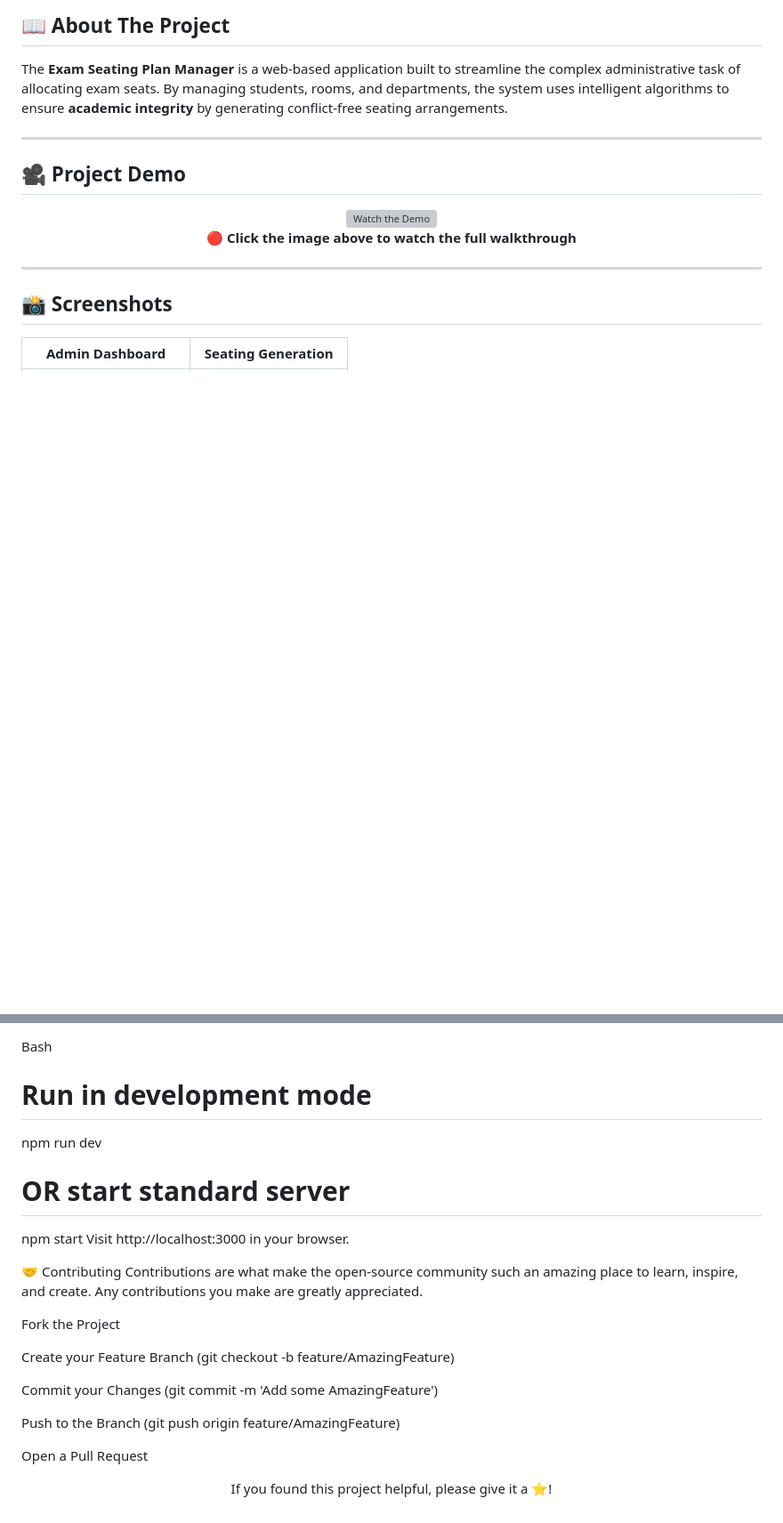
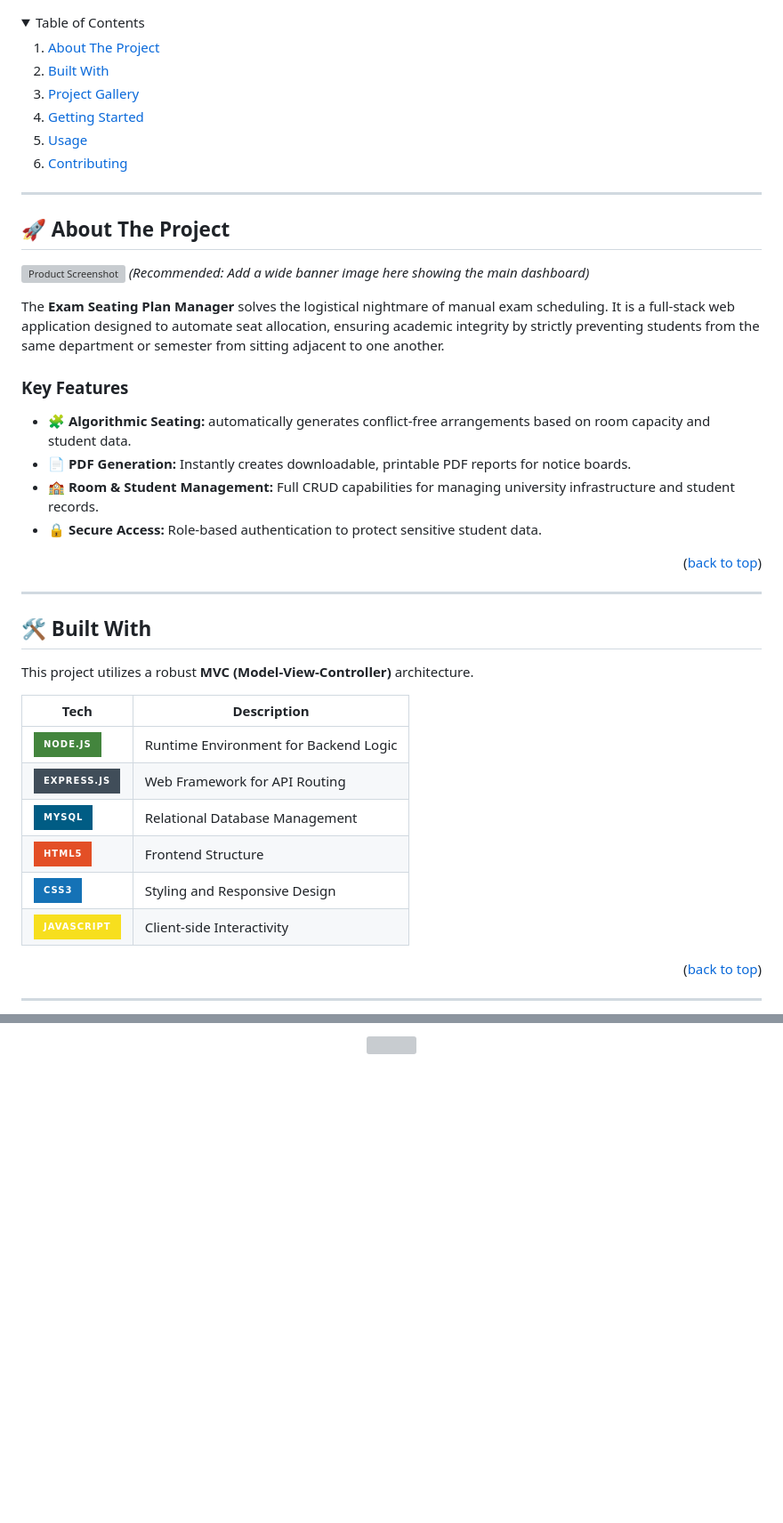
Before and after one commit to GHSHamad312/exam-seating-manager, a Markdown page: readme.md, 2 parts joined by grey strips. Shown at 89% size. GitHub-like rendering; folded sections open; badges without logos; blank space fills up the shorter version; grey boxes are pictures that could not be loaded.

```diff
--- a/readme.md
+++ b/readme.md
@@ -27,22 +30,52 @@
 
-## 📖 About The Project
+</div>
 
-The **Exam Seating Plan Manager** is a web-based application built to streamline the complex administrative task of allocating exam seats. By managing students, rooms, and departments, the system uses intelligent algorithms to ensure **academic integrity** by generating conflict-free seating arrangements.
+<details>
+  <summary>Table of Contents</summary>
+  <ol>
+    <li><a href="#about-the-project">About The Project</a></li>
+    <li><a href="#built-with">Built With</a></li>
+    <li><a href="#gallery">Project Gallery</a></li>
+    <li><a href="#getting-started">Getting Started</a></li>
+    <li><a href="#usage">Usage</a></li>
+    <li><a href="#contributing">Contributing</a></li>
+  </ol>
+</details>
 
 ---
 
-## 🎥 Project Demo
+## 🚀 About The Project
 
-<div align="center">
-  <a href="https://www.youtube.com/watch?v=jYxsA4et9a4&feature=youtu.be">
-    <img src="https://img.youtube.com/vi/jYxsA4et9a4/0.jpg" alt="Watch the Demo" style="width:100%;">
-  </a>
-  <br>
-  <b>🔴 Click the image above to watch the full walkthrough</b>
-</div>
+![Product Screenshot](frontend/assets/banner_placeholder.png)
+*(Recommended: Add a wide banner image here showing the main dashboard)*
+
+The **Exam Seating Plan Manager** solves the logistical nightmare of manual exam scheduling. It is a full-stack web application designed to automate seat allocation, ensuring academic integrity by strictly preventing students from the same department or semester from sitting adjacent to one another.
+
+### Key Features
+
+* 🧩 **Algorithmic Seating:** automatically generates conflict-free arrangements based on room capacity and student data.
+* 📄 **PDF Generation:** Instantly creates downloadable, printable PDF reports for notice boards.
+* 🏫 **Room & Student Management:** Full CRUD capabilities for managing university infrastructure and student records.
+* 🔒 **Secure Access:** Role-based authentication to protect sensitive student data.
+
+<p align="right">(<a href="#readme-top">back to top</a>)</p>
 
 ---
 
-## 📸 Screenshots
+## 🛠️ Built With
 
-| **Admin Dashboard** | **Seating Generation** |
+This project utilizes a robust **MVC (Model-View-Controller)** architecture.
+
+| Tech | Description |
+| --- | --- |
+| ![NodeJS](https://img.shields.io/badge/Node.js-43853D?style=for-the-badge&logo=node.js&logoColor=white) | Runtime Environment for Backend Logic |
+| ![ExpressJS](https://img.shields.io/badge/Express.js-404D59?style=for-the-badge) | Web Framework for API Routing |
+| ![MySQL](https://img.shields.io/badge/MySQL-005C84?style=for-the-badge&logo=mysql&logoColor=white) | Relational Database Management |
+| ![HTML5](https://img.shields.io/badge/HTML5-E34F26?style=for-the-badge&logo=html5&logoColor=white) | Frontend Structure |
+| ![CSS3](https://img.shields.io/badge/CSS3-1572B6?style=for-the-badge&logo=css3&logoColor=white) | Styling and Responsive Design |
+| ![JavaScript](https://img.shields.io/badge/JavaScript-F7DF1E?style=for-the-badge&logo=javascript&logoColor=black) | Client-side Interactivity |
+
+<p align="right">(<a href="#readme-top">back to top</a>)</p>
+
+---
+
@@ -151,23 +169,3 @@ Start the development server:
-Bash
-
-# Run in development mode
-npm run dev
-
-# OR start standard server
-npm start
-Visit http://localhost:3000 in your browser.
-
-🤝 Contributing
-Contributions are what make the open-source community such an amazing place to learn, inspire, and create. Any contributions you make are greatly appreciated.
-
-Fork the Project
-
-Create your Feature Branch (git checkout -b feature/AmazingFeature)
-
-Commit your Changes (git commit -m 'Add some AmazingFeature')
-
-Push to the Branch (git push origin feature/AmazingFeature)
-
-Open a Pull Request
-
-<div align="center"> <p>If you found this project helpful, please give it a ⭐️!</p> </div>
+<p align="center">
+  <img src="https://capsule-render.vercel.app/api?type=waving&color=auto&height=200&section=footer" />
+</p>
```
Also changed, not shown: other parts of readme.md (+85 -97 lines).
